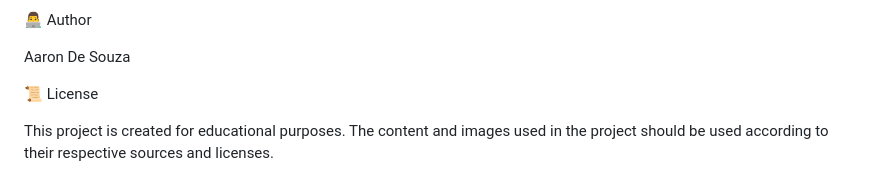
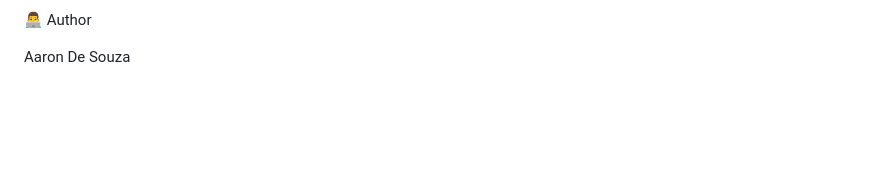
Before and after one commit to aaronxdesouza12-cmyk/Historical-Places-Of-The-World, a Markdown page: README.md, the part around one of its changes. GitHub-like rendering; blank space fills up the shorter version.

```diff
--- a/README.md
+++ b/README.md
@@ -80,7 +93,3 @@ This project was created as a web development/academic project to demonstrate fu
 👨‍💻 Author
 
 Aaron De Souza
-
-📜 License
-
-This project is created for educational purposes. The content and images used in the project should be used according to their respective sources and licenses.
```
Also changed, not shown: other parts of README.md (+13 -0 lines).
